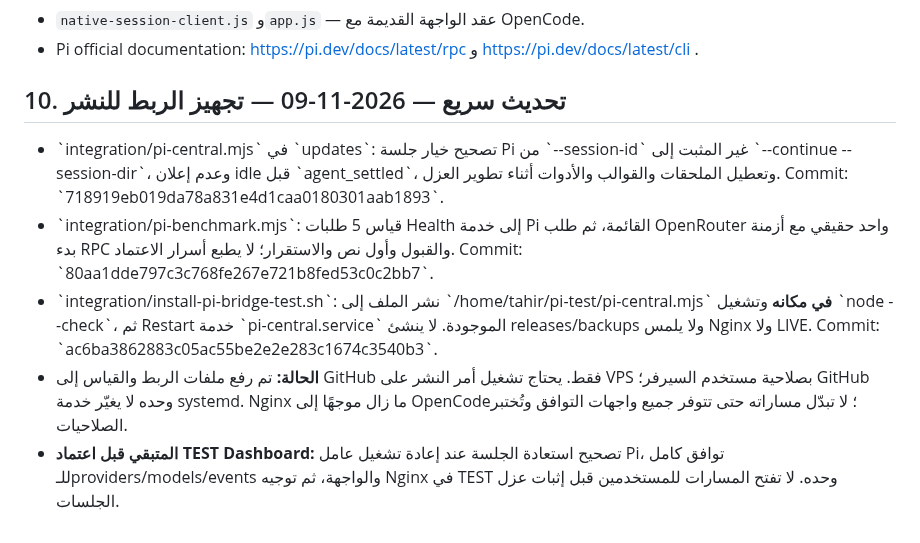
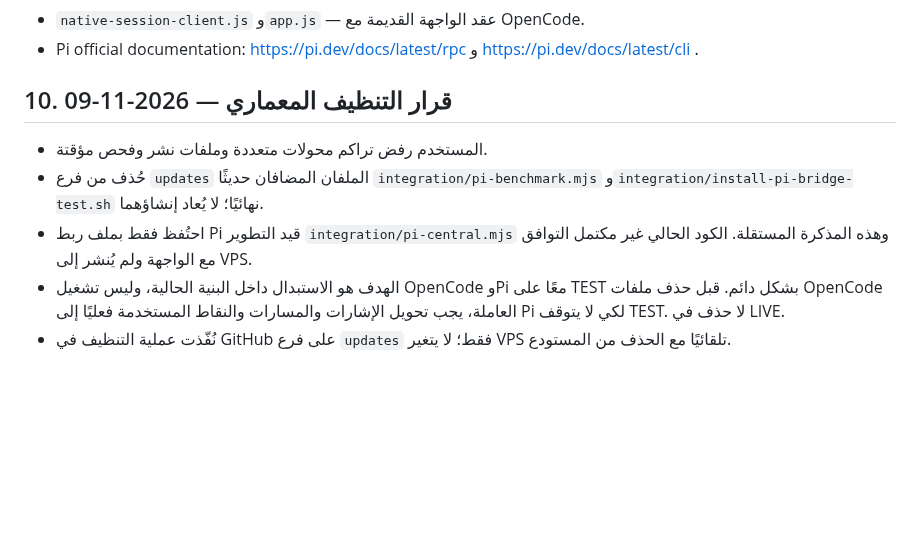
Before and after one commit to diirzoro/codex-opencode-gateway, a Markdown page: docs/PI_CENTRAL_MIGRATION_AR.md, the part around the change. Rendered like a GitHub page; blank space fills up the shorter version.

Commit message:
Align standalone Pi memo with single-engine replacement and remove obsolete staging instructions

```diff
--- a/docs/PI_CENTRAL_MIGRATION_AR.md
+++ b/docs/PI_CENTRAL_MIGRATION_AR.md
@@ -137,9 +137,9 @@ Browser: TEST Dashboard
 - `native-session-client.js` و`app.js` — عقد الواجهة القديمة مع OpenCode.
 - Pi official documentation: https://pi.dev/docs/latest/rpc و https://pi.dev/docs/latest/cli .
 
-## 10. تحديث سريع — 2026-11-09 — تجهيز الربط للنشر
-- \`integration/pi-central.mjs\` في \`updates\`: تصحيح خيار جلسة Pi من \`--session-id\` غير المثبت إلى \`--continue --session-dir\`، وعدم إعلان idle قبل \`agent_settled\`، وتعطيل الملحقات والقوالب والأدوات أثناء تطوير العزل. Commit: \`718919eb019da78a831e4d1caa0180301aab1893\`.
-- \`integration/pi-benchmark.mjs\`: قياس 5 طلبات Health إلى خدمة Pi القائمة، ثم طلب OpenRouter واحد حقيقي مع أزمنة بدء RPC والقبول وأول نص والاستقرار؛ لا يطبع أسرار الاعتماد. Commit: \`80aa1dde797c3c768fe267e721b8fed53c0c2bb7\`.
-- \`integration/install-pi-bridge-test.sh\`: نشر الملف إلى \`/home/tahir/pi-test/pi-central.mjs\` **في مكانه** وتشغيل \`node --check\`، ثم Restart خدمة \`pi-central.service\` الموجودة. لا ينشئ releases/backups ولا يلمس Nginx ولا LIVE. Commit: \`ac6ba3862883c05ac55be2e2e283c1674c3540b3\`.
-- **الحالة:** تم رفع ملفات الربط والقياس إلى GitHub فقط. يحتاج تشغيل أمر النشر على VPS بصلاحية مستخدم السيرفر؛ GitHub وحده لا يغيّر خدمة systemd. Nginx ما زال موجهًا إلى OpenCode؛ لا تبدّل مساراته حتى تتوفر جميع واجهات التوافق وتُختبر الصلاحيات.
-- **المتبقي قبل اعتماد TEST Dashboard:** تصحيح استعادة الجلسة عند إعادة تشغيل عامل Pi، توافق كامل للـproviders/models/events والواجهة، ثم توجيه Nginx في TEST وحده. لا تفتح المسارات للمستخدمين قبل إثبات عزل الجلسات.
+## 10. قرار التنظيف المعماري — 2026-11-09
+- المستخدم رفض تراكم محولات متعددة وملفات نشر وفحص مؤقتة.
+- حُذف من فرع `updates` الملفان المضافان حديثًا `integration/pi-benchmark.mjs` و`integration/install-pi-bridge-test.sh` نهائيًا؛ لا يُعاد إنشاؤهما.
+- احتُفظ فقط بملف ربط Pi قيد التطوير `integration/pi-central.mjs` وهذه المذكرة المستقلة. الكود الحالي غير مكتمل التوافق مع الواجهة ولم يُنشر إلى VPS.
+- الهدف هو الاستبدال داخل البنية الحالية، وليس تشغيل OpenCode وPi معًا على TEST بشكل دائم. قبل حذف ملفات OpenCode العاملة، يجب تحويل الإشارات والمسارات والنقاط المستخدمة فعليًا إلى Pi لكي لا يتوقف TEST. لا حذف في LIVE.
+- نُفّذت عملية التنظيف في GitHub على فرع `updates` فقط؛ لا يتغير VPS تلقائيًا مع الحذف من المستودع.
```
